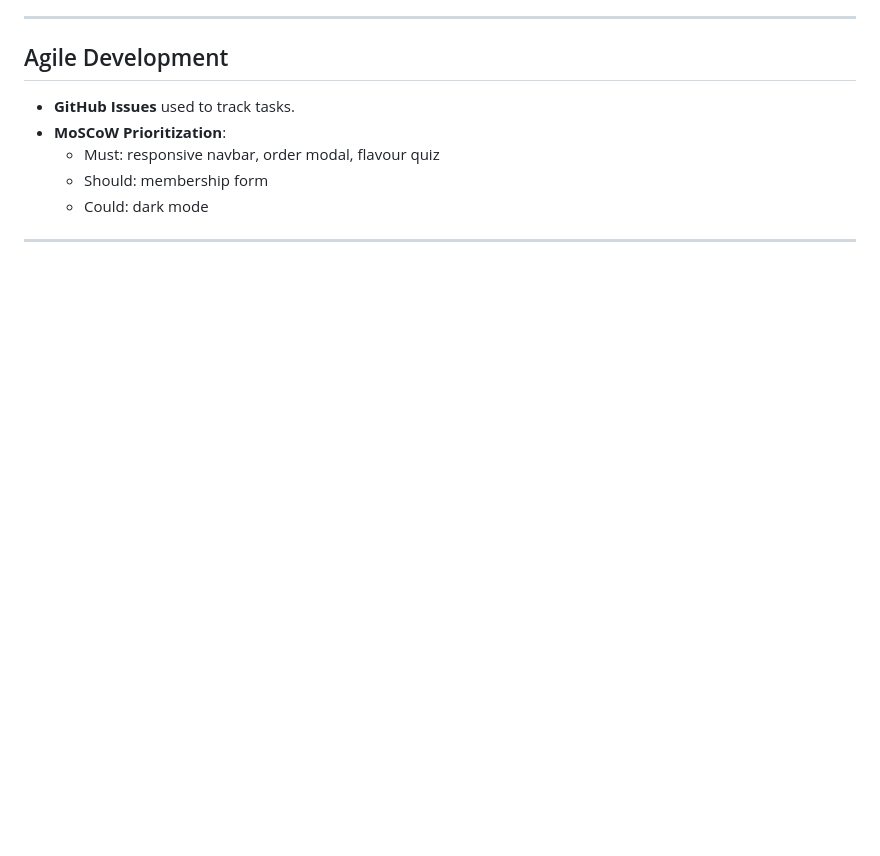
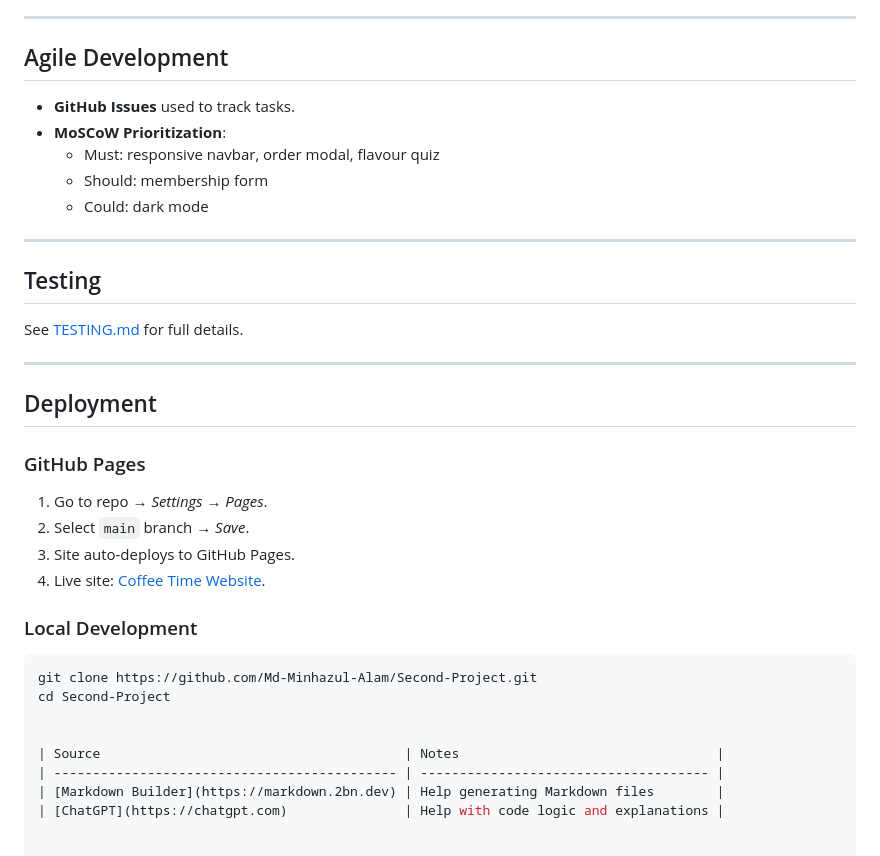
Before and after one commit to Md-Minhazul-Alam/Second-Project, a Markdown page: README.md, the part around the change. GitHub-like rendering; blank space fills up the shorter version.

````diff
--- a/README.md
+++ b/README.md
@@ -98,3 +98,27 @@ Live Site: [Coffee Time Website](https://md-minhazul-alam.github.io/Second-Proje
   - Could: dark mode
 
 ---
+
+## Testing
+See [TESTING.md](TESTING.md) for full details.
+
+---
+
+## Deployment
+
+### GitHub Pages
+1. Go to repo → *Settings* → *Pages*.
+2. Select `main` branch → *Save*.
+3. Site auto-deploys to GitHub Pages.
+4. Live site: [Coffee Time Website](https://Md-Minhazul-Alam.github.io/Second-Project).
+
+### Local Development
+```bash
+git clone https://github.com/Md-Minhazul-Alam/Second-Project.git
+cd Second-Project
+
+
+| Source                                       | Notes                                 |
+| -------------------------------------------- | ------------------------------------- |
+| [Markdown Builder](https://markdown.2bn.dev) | Help generating Markdown files        |
+| [ChatGPT](https://chatgpt.com)               | Help with code logic and explanations |
````
